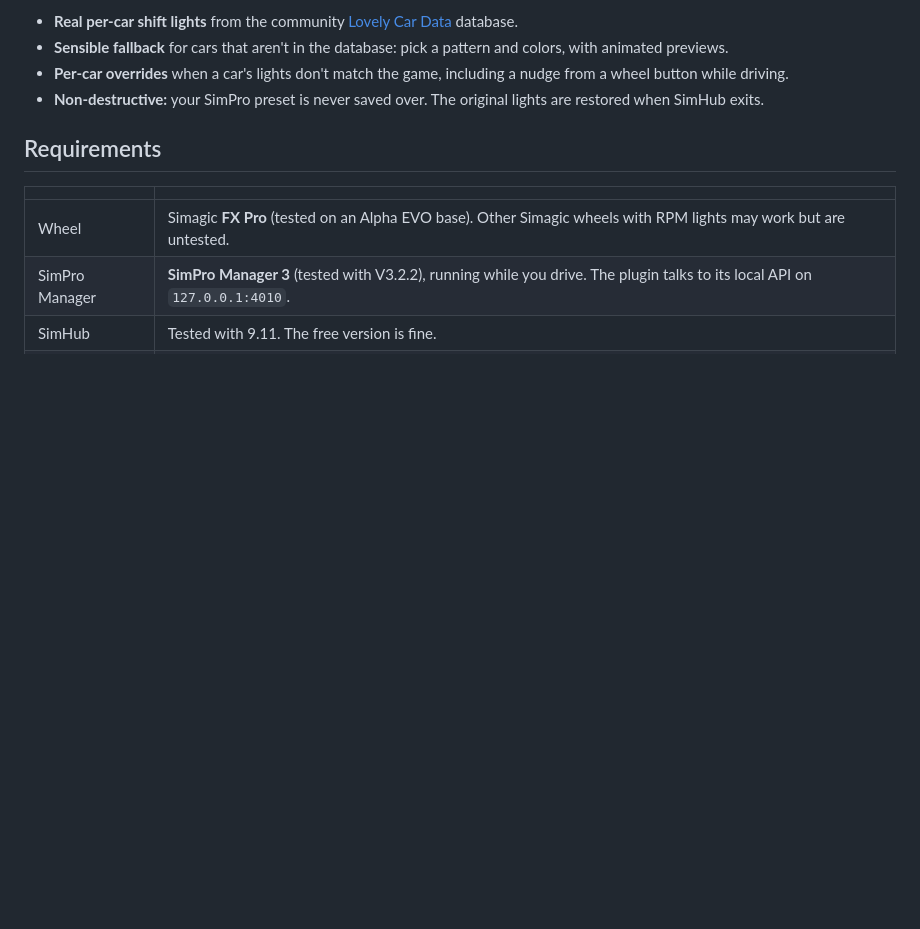
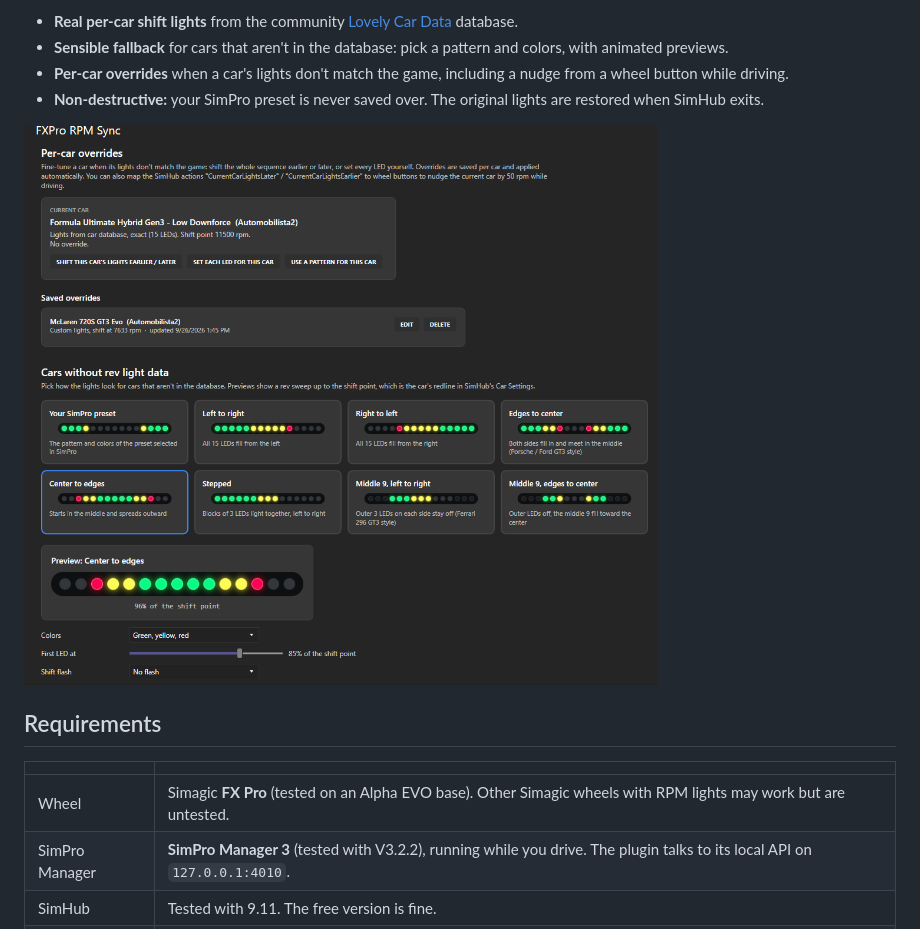
Before and after one commit to fxunleashed/fx-unleashed, a Markdown page: README.md, the part around the change. GitHub-like rendering; pictures changed too: assets/settings.png (added); blank space fills up the shorter version.

Commit message:
README: add settings page screenshot
Co-Authored-By: Claude Opus 5.5 (1M context) <noreply@anthropic.com>

```diff
--- a/README.md
+++ b/README.md
@@ -19,6 +19,8 @@ shift-light pattern, colors and shift point to the wheel through SimPro Manager.
 - **Sensible fallback** for cars that aren't in the database: pick a pattern and colors, with animated previews.
 - **Per-car overrides** when a car's lights don't match the game, including a nudge from a wheel button while driving.
 - **Non-destructive:** your SimPro preset is never saved over. The original lights are restored when SimHub exits.
+
+![FXPro RPM Sync settings page in SimHub](assets/settings.png)
 
 ## Requirements
 
```
